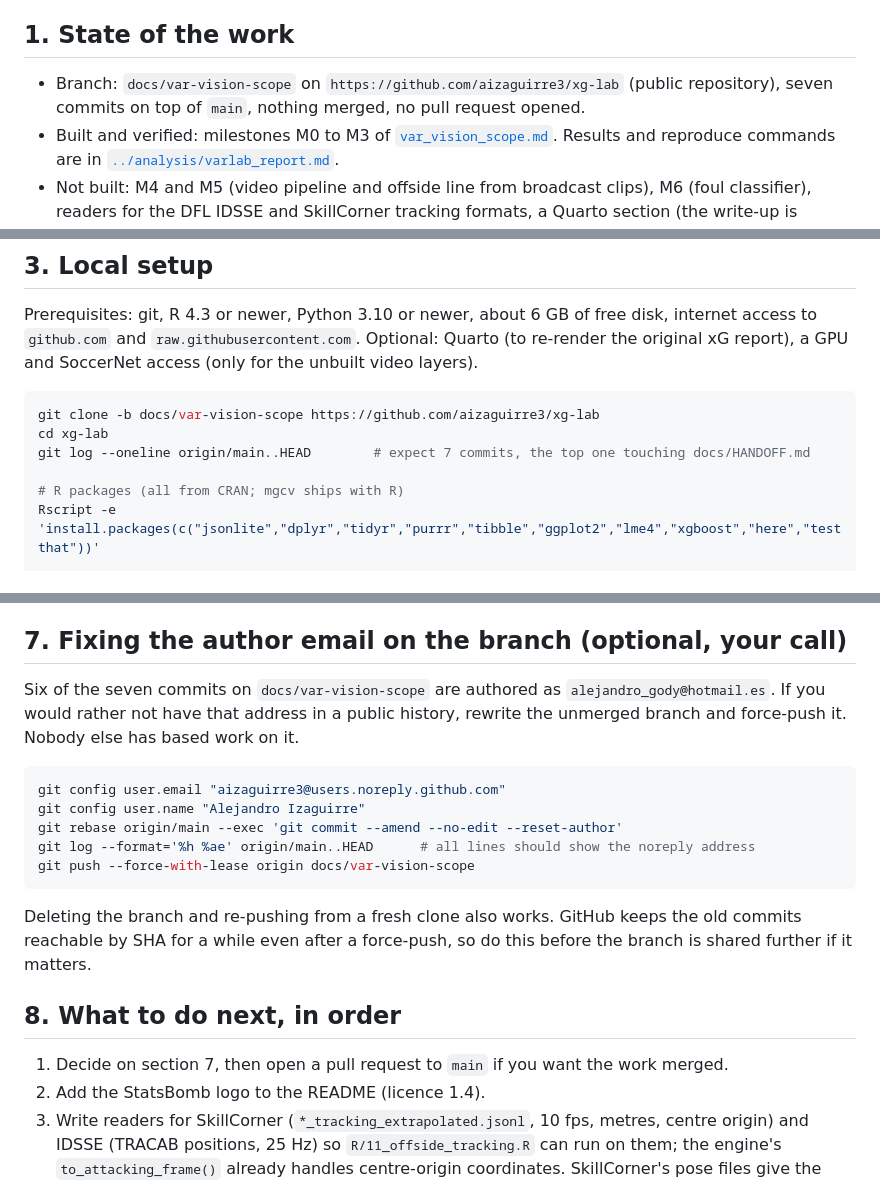
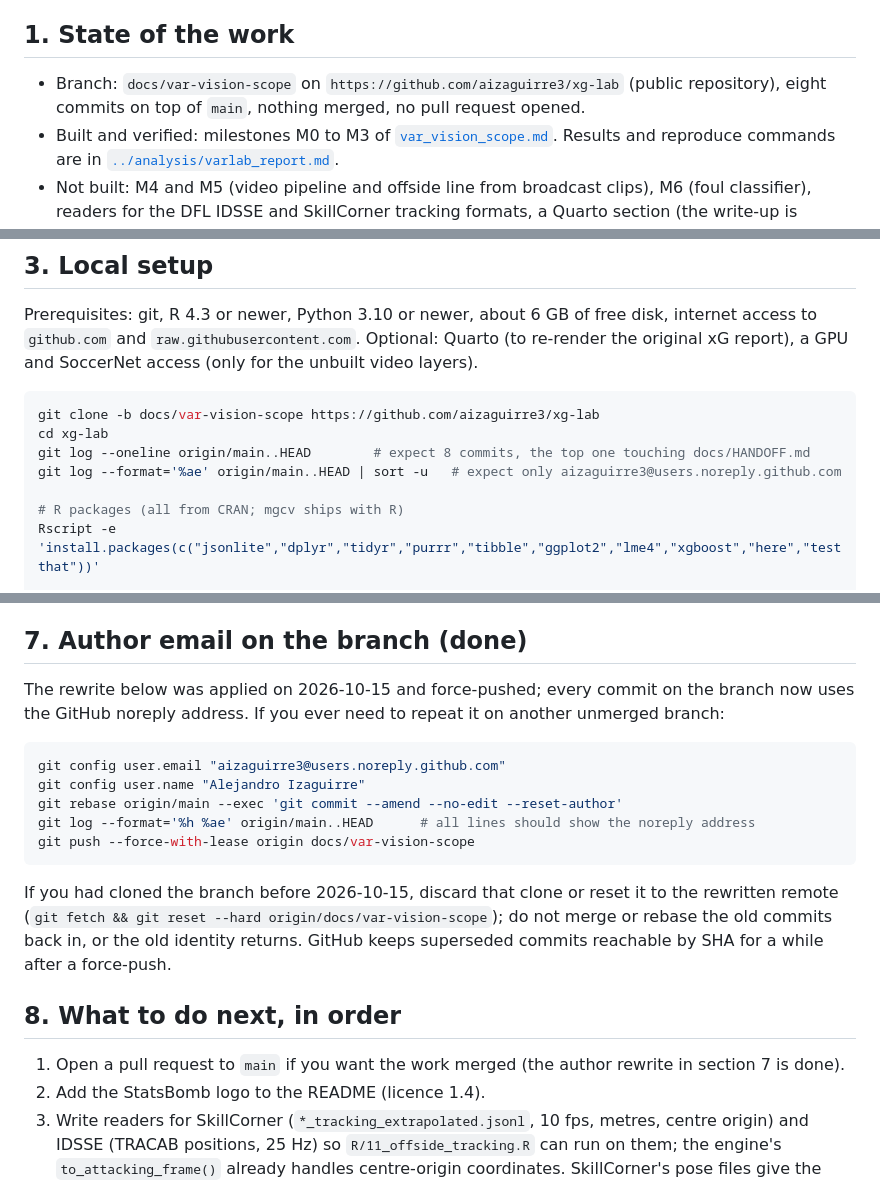
Before and after one commit to aizaguirre3/xg-lab, a Markdown page: docs/HANDOFF.md, 3 parts joined by grey strips. GitHub-like rendering.

Commit message:
Record the author-identity rewrite in the handoff
Co-Authored-By: Claude Fable 5.1 <noreply@anthropic.com>
Claude-Session: https://claude.ai/code/session_019oGbRZ7dk91ecVnU7JNznM

````diff
--- a/docs/HANDOFF.md
+++ b/docs/HANDOFF.md
@@ -4,7 +4,7 @@ Written 2026-10-15 at the end of the cloud session that built layers 1 and 2. Ev
 
 ## 1. State of the work
 
-- Branch: `docs/var-vision-scope` on `https://github.com/aizaguirre3/xg-lab` (public repository), seven commits on top of `main`, nothing merged, no pull request opened.
+- Branch: `docs/var-vision-scope` on `https://github.com/aizaguirre3/xg-lab` (public repository), eight commits on top of `main`, nothing merged, no pull request opened.
 - Built and verified: milestones M0 to M3 of [`var_vision_scope.md`](var_vision_scope.md). Results and reproduce commands are in [`../analysis/varlab_report.md`](../analysis/varlab_report.md).
 - Not built: M4 and M5 (video pipeline and offside line from broadcast clips), M6 (foul classifier), readers for the DFL IDSSE and SkillCorner tracking formats, a Quarto section (the write-up is markdown), and an xgboost variant of the decision models.
 - A clean clone of the branch was tested in the cloud session: all tests pass, and a 4-match data pull from scratch worked end to end.
@@ -31,7 +31,8 @@ Prerequisites: git, R 4.3 or newer, Python 3.10 or newer, about 6 GB of free dis
 ```bash
 git clone -b docs/var-vision-scope https://github.com/aizaguirre3/xg-lab
 cd xg-lab
-git log --oneline origin/main..HEAD        # expect 7 commits, the top one touching docs/HANDOFF.md
+git log --oneline origin/main..HEAD        # expect 8 commits, the top one touching docs/HANDOFF.md
+git log --format='%ae' origin/main..HEAD | sort -u   # expect only aizaguirre3@users.noreply.github.com
 
 # R packages (all from CRAN; mgcv ships with R)
 Rscript -e 'install.packages(c("jsonlite","dplyr","tidyr","purrr","tibble","ggplot2","lme4","xgboost","here","testthat"))'
@@ -126,9 +127,9 @@ Random seeds are fixed (7406), so numbers reproduce exactly on the same data; sm
 - Broadcast footage: never scrape Premier League or La Liga video. SoccerNet is the only lawful video source identified; read its gated terms before publishing weights or clips.
 - The models here are analytics, not officiating. Nothing in this repository should be presented as making or recommending a refereeing decision.
 
-## 7. Fixing the author email on the branch (optional, your call)
+## 7. Author email on the branch (done)
 
-Six of the seven commits on `docs/var-vision-scope` are authored as `alejandro_gody@hotmail.es`. If you would rather not have that address in a public history, rewrite the unmerged branch and force-push it. Nobody else has based work on it.
+The rewrite below was applied on 2026-10-15 and force-pushed; every commit on the branch now uses the GitHub noreply address. If you ever need to repeat it on another unmerged branch:
 
 ```bash
 git config user.email "aizaguirre3@users.noreply.github.com"
@@ -138,11 +139,11 @@ git log --format='%h %ae' origin/main..HEAD      # all lines should show the nor
 git push --force-with-lease origin docs/var-vision-scope
 ```
 
-Deleting the branch and re-pushing from a fresh clone also works. GitHub keeps the old commits reachable by SHA for a while even after a force-push, so do this before the branch is shared further if it matters.
+If you had cloned the branch before 2026-10-15, discard that clone or reset it to the rewritten remote (`git fetch && git reset --hard origin/docs/var-vision-scope`); do not merge or rebase the old commits back in, or the old identity returns. GitHub keeps superseded commits reachable by SHA for a while after a force-push.
 
 ## 8. What to do next, in order
 
-1. Decide on section 7, then open a pull request to `main` if you want the work merged.
+1. Open a pull request to `main` if you want the work merged (the author rewrite in section 7 is done).
 2. Add the StatsBomb logo to the README (licence 1.4).
 3. Write readers for SkillCorner (`*_tracking_extrapolated.jsonl`, 10 fps, metres, centre origin) and IDSSE (TRACAB positions, 25 Hz) so `R/11_offside_tracking.R` can run on them; the engine's `to_attacking_frame()` already handles centre-origin coordinates. SkillCorner's pose files give the limb-level offset measurement the scope asked for.
 4. M4/M5 only after SoccerNet access and a 12 to 24 GB GPU are in hand; the stack is listed in `var_vision_scope.md` section 6.
````
Also changed, not shown: other parts of docs/HANDOFF.md (+1 -1 lines).
